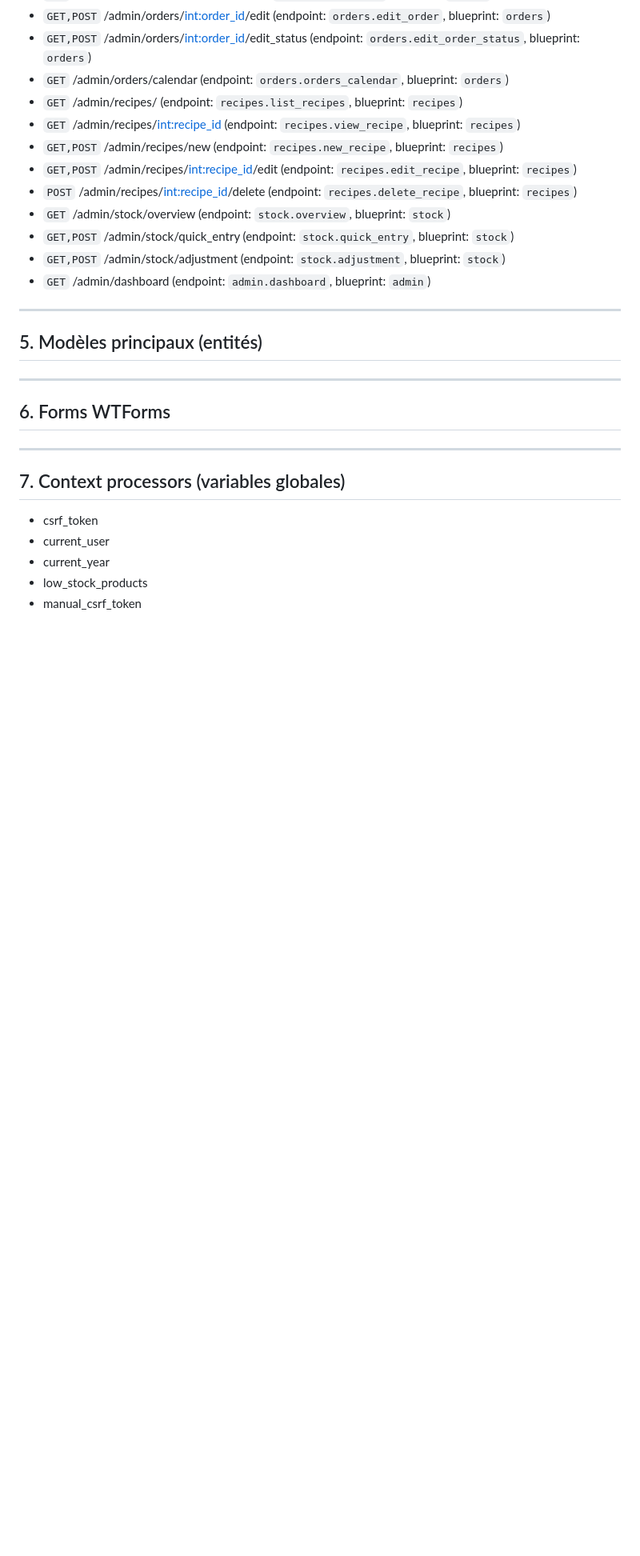
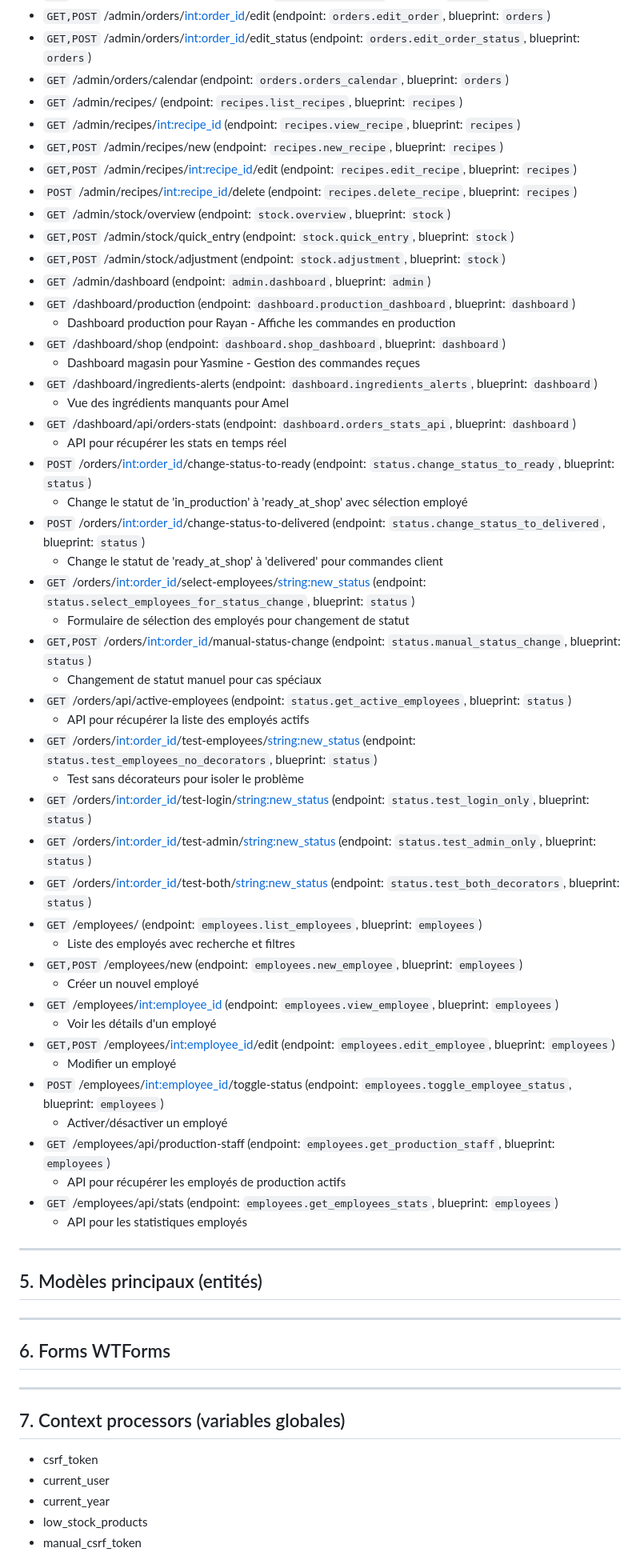
Before and after one commit to infocrasher/fee-maison-erp, a Markdown page: ERP_CORE_ARCHITECTURE.md, the part around one of its changes. Shown at 80% size. GitHub-like rendering; blank space fills up the shorter version.

```diff
--- a/ERP_CORE_ARCHITECTURE.md
+++ b/ERP_CORE_ARCHITECTURE.md
@@ -227,6 +235,43 @@ ERP complet et autonome pour Fée Maison avec toutes les fonctionnalités métie
 - `GET,POST` /admin/stock/quick_entry (endpoint: `stock.quick_entry`, blueprint: `stock`)
 - `GET,POST` /admin/stock/adjustment (endpoint: `stock.adjustment`, blueprint: `stock`)
 - `GET` /admin/dashboard (endpoint: `admin.dashboard`, blueprint: `admin`)
+- `GET` /dashboard/production (endpoint: `dashboard.production_dashboard`, blueprint: `dashboard`)
+    - Dashboard production pour Rayan - Affiche les commandes en production
+- `GET` /dashboard/shop (endpoint: `dashboard.shop_dashboard`, blueprint: `dashboard`)
+    - Dashboard magasin pour Yasmine - Gestion des commandes reçues
+- `GET` /dashboard/ingredients-alerts (endpoint: `dashboard.ingredients_alerts`, blueprint: `dashboard`)
+    - Vue des ingrédients manquants pour Amel
+- `GET` /dashboard/api/orders-stats (endpoint: `dashboard.orders_stats_api`, blueprint: `dashboard`)
+    - API pour récupérer les stats en temps réel
+- `POST` /orders/<int:order_id>/change-status-to-ready (endpoint: `status.change_status_to_ready`, blueprint: `status`)
+    - Change le statut de 'in_production' à 'ready_at_shop' avec sélection employé
+- `POST` /orders/<int:order_id>/change-status-to-delivered (endpoint: `status.change_status_to_delivered`, blueprint: `status`)
+    - Change le statut de 'ready_at_shop' à 'delivered' pour commandes client
+- `GET` /orders/<int:order_id>/select-employees/<string:new_status> (endpoint: `status.select_employees_for_status_change`, blueprint: `status`)
+    - Formulaire de sélection des employés pour changement de statut
+- `GET,POST` /orders/<int:order_id>/manual-status-change (endpoint: `status.manual_status_change`, blueprint: `status`)
+    - Changement de statut manuel pour cas spéciaux
+- `GET` /orders/api/active-employees (endpoint: `status.get_active_employees`, blueprint: `status`)
+    - API pour récupérer la liste des employés actifs
+- `GET` /orders/<int:order_id>/test-employees/<string:new_status> (endpoint: `status.test_employees_no_decorators`, blueprint: `status`)
+    - Test sans décorateurs pour isoler le problème
+- `GET` /orders/<int:order_id>/test-login/<string:new_status> (endpoint: `status.test_login_only`, blueprint: `status`)
+- `GET` /orders/<int:order_id>/test-admin/<string:new_status> (endpoint: `status.test_admin_only`, blueprint: `status`)
+- `GET` /orders/<int:order_id>/test-both/<string:new_status> (endpoint: `status.test_both_decorators`, blueprint: `status`)
+- `GET` /employees/ (endpoint: `employees.list_employees`, blueprint: `employees`)
+    - Liste des employés avec recherche et filtres
+- `GET,POST` /employees/new (endpoint: `employees.new_employee`, blueprint: `employees`)
+    - Créer un nouvel employé
+- `GET` /employees/<int:employee_id> (endpoint: `employees.view_employee`, blueprint: `employees`)
+    - Voir les détails d'un employé
+- `GET,POST` /employees/<int:employee_id>/edit (endpoint: `employees.edit_employee`, blueprint: `employees`)
+    - Modifier un employé
+- `POST` /employees/<int:employee_id>/toggle-status (endpoint: `employees.toggle_employee_status`, blueprint: `employees`)
+    - Activer/désactiver un employé
+- `GET` /employees/api/production-staff (endpoint: `employees.get_production_staff`, blueprint: `employees`)
+    - API pour récupérer les employés de production actifs
+- `GET` /employees/api/stats (endpoint: `employees.get_employees_stats`, blueprint: `employees`)
+    - API pour les statistiques employés
 
 ---
 
```
Also changed, not shown: other parts of ERP_CORE_ARCHITECTURE.md (+25 -0 lines).
